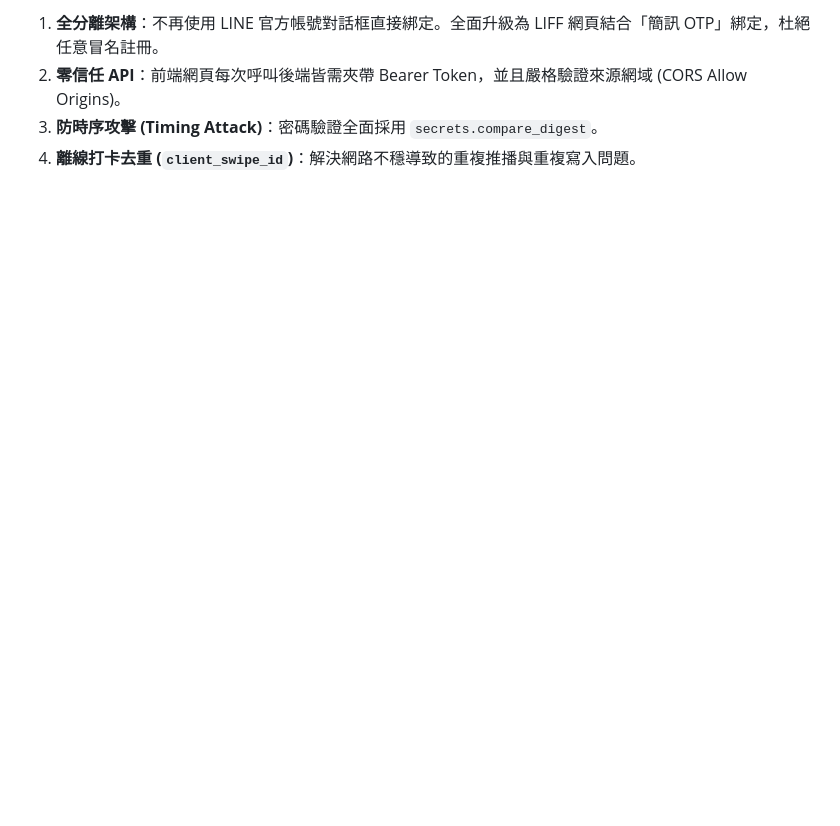
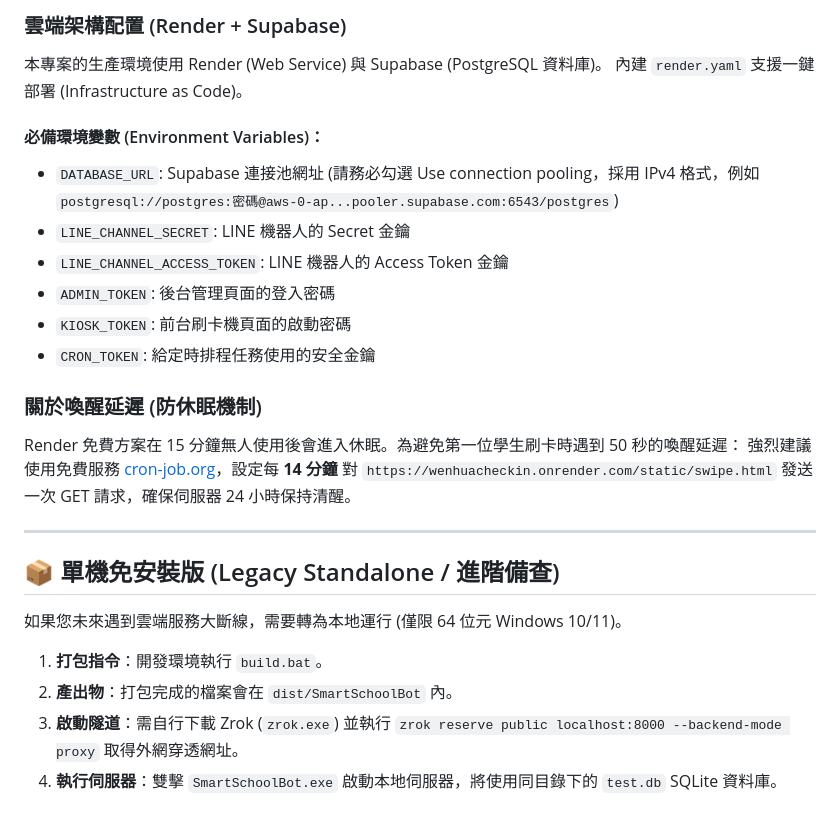
Before and after one commit to PeanutGT/WenHuaLineBot, a Markdown page: README.md, the part around one of its changes. GitHub-like rendering; blank space fills up the shorter version.

```diff
--- a/README.md
+++ b/README.md
@@ -53,5 +49,25 @@
 
-1. **全分離架構**：不再使用 LINE 官方帳號對話框直接綁定。全面升級為 LIFF 網頁結合「簡訊 OTP」綁定，杜絕任意冒名註冊。
-2. **零信任 API**：前端網頁每次呼叫後端皆需夾帶 Bearer Token，並且嚴格驗證來源網域 (CORS Allow Origins)。
-3. **防時序攻擊 (Timing Attack)**：密碼驗證全面採用 `secrets.compare_digest`。
-4. **離線打卡去重 (`client_swipe_id`)**：解決網路不穩導致的重複推播與重複寫入問題。
+### 雲端架構配置 (Render + Supabase)
+本專案的生產環境使用 Render (Web Service) 與 Supabase (PostgreSQL 資料庫)。
+內建 `render.yaml` 支援一鍵部署 (Infrastructure as Code)。
+
+#### 必備環境變數 (Environment Variables)：
+- `DATABASE_URL`: Supabase 連接池網址 (請務必勾選 Use connection pooling，採用 IPv4 格式，例如 `postgresql://postgres:密碼@aws-0-ap...pooler.supabase.com:6543/postgres`)
+- `LINE_CHANNEL_SECRET`: LINE 機器人的 Secret 金鑰
+- `LINE_CHANNEL_ACCESS_TOKEN`: LINE 機器人的 Access Token 金鑰
+- `ADMIN_TOKEN`: 後台管理頁面的登入密碼
+- `KIOSK_TOKEN`: 前台刷卡機頁面的啟動密碼
+- `CRON_TOKEN`: 給定時排程任務使用的安全金鑰
+
+### 關於喚醒延遲 (防休眠機制)
+Render 免費方案在 15 分鐘無人使用後會進入休眠。為避免第一位學生刷卡時遇到 50 秒的喚醒延遲：
+強烈建議使用免費服務 [cron-job.org](https://cron-job.org/)，設定每 **14 分鐘** 對 `https://wenhuacheckin.onrender.com/static/swipe.html` 發送一次 GET 請求，確保伺服器 24 小時保持清醒。
+
+---
+
+## 📦 單機免安裝版 (Legacy Standalone / 進階備查)
+如果您未來遇到雲端服務大斷線，需要轉為本地運行 (僅限 64 位元 Windows 10/11)。
+1. **打包指令**：開發環境執行 `build.bat`。
+2. **產出物**：打包完成的檔案會在 `dist/SmartSchoolBot` 內。
+3. **啟動隧道**：需自行下載 Zrok (`zrok.exe`) 並執行 `zrok reserve public localhost:8000 --backend-mode proxy` 取得外網穿透網址。
+4. **執行伺服器**：雙擊 `SmartSchoolBot.exe` 啟動本地伺服器，將使用同目錄下的 `test.db` SQLite 資料庫。
```
Also changed, not shown: other parts of README.md (+34 -38 lines).
